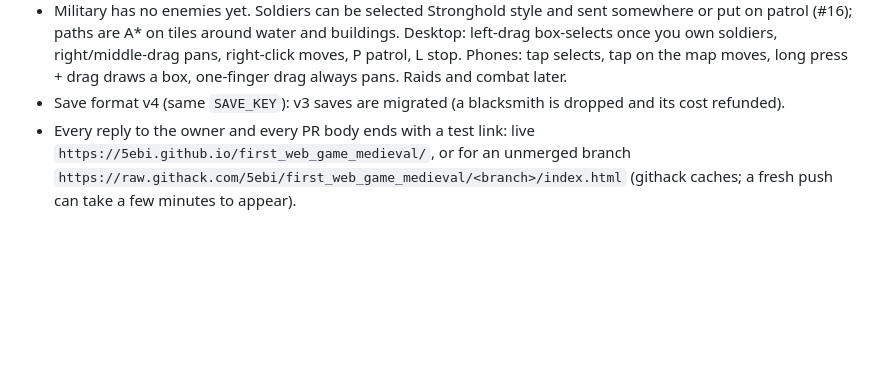
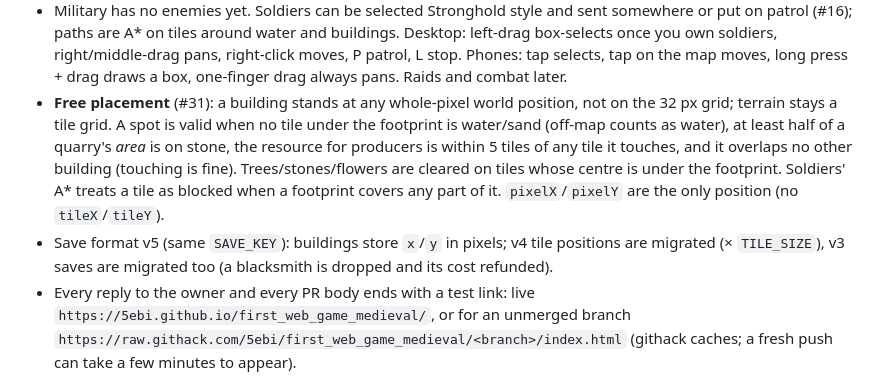
Before and after one commit to 5ebi/first_web_game_medieval, a Markdown page: ROADMAP.md, the part around one of its changes. Drawn GitHub-style; blank space fills up the shorter version.

Commit message:
Docs: free placement decision and pixel-based handles
Co-Authored-By: Claude Opus 5.5 <noreply@anthropic.com>
Claude-Session: https://claude.ai/code/session_012th55vp3jG11H89u3LDH8a

```diff
--- a/ROADMAP.md
+++ b/ROADMAP.md
@@ -41,8 +41,16 @@ _Last updated: 2026-11-06_
   Desktop: left-drag box-selects once you own soldiers, right/middle-drag pans, right-click
   moves, P patrol, L stop. Phones: tap selects, tap on the map moves, long press + drag
   draws a box, one-finger drag always pans. Raids and combat later.
-- Save format v4 (same `SAVE_KEY`): v3 saves are migrated (a blacksmith is dropped and
-  its cost refunded).
+- **Free placement** (#31): a building stands at any whole-pixel world position, not on
+  the 32 px grid; terrain stays a tile grid. A spot is valid when no tile under the footprint
+  is water/sand (off-map counts as water), at least half of a quarry's *area* is on stone,
+  the resource for producers is within 5 tiles of any tile it touches, and it overlaps no
+  other building (touching is fine). Trees/stones/flowers are cleared on tiles whose centre
+  is under the footprint. Soldiers' A* treats a tile as blocked when a footprint covers any
+  part of it. `pixelX`/`pixelY` are the only position (no `tileX`/`tileY`).
+- Save format v5 (same `SAVE_KEY`): buildings store `x`/`y` in pixels; v4 tile positions
+  are migrated (× `TILE_SIZE`), v3 saves are migrated too (a blacksmith is dropped and its
+  cost refunded).
 - Every reply to the owner and every PR body ends with a test link: live
   `https://5ebi.github.io/first_web_game_medieval/`, or for an unmerged branch
   `https://raw.githack.com/5ebi/first_web_game_medieval/<branch>/index.html`
```
Also changed, not shown: other parts of ROADMAP.md (+1 -1 lines), CLAUDE.md (+6 -2 lines).
